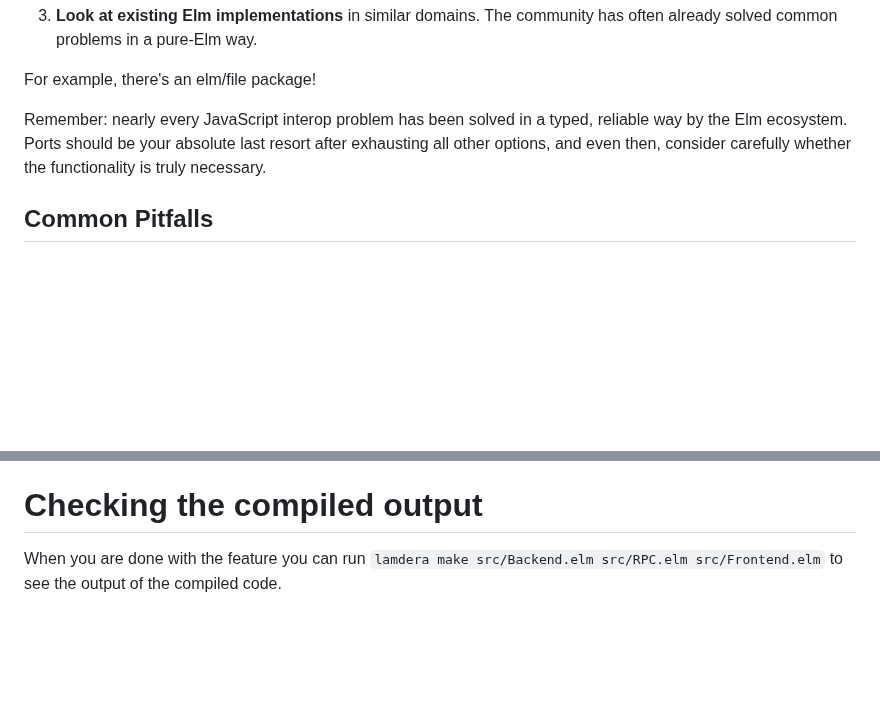
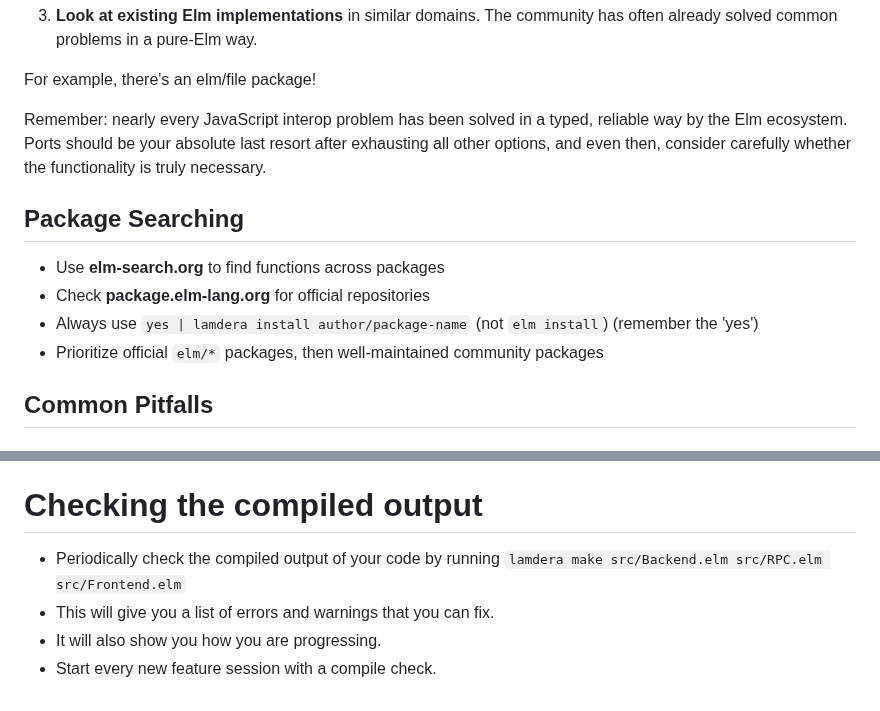
Before and after one commit to sjalq/starter-project, a Markdown page: docs/The_Lamdera_guide_for_AIs.md, 2 parts joined by grey strips. GitHub-like rendering; blank space fills up the shorter version.

Commit message:
added compiler added packages

````diff
--- a/docs/The_Lamdera_guide_for_AIs.md
+++ b/docs/The_Lamdera_guide_for_AIs.md
@@ -329,6 +329,13 @@ For example, there's an elm/file package!
 
 Remember: nearly every JavaScript interop problem has been solved in a typed, reliable way by the Elm ecosystem. Ports should be your absolute last resort after exhausting all other options, and even then, consider carefully whether the functionality is truly necessary.
 
+## Package Searching
+
+- Use **elm-search.org** to find functions across packages
+- Check **package.elm-lang.org** for official repositories
+- Always use `yes | lamdera install author/package-name` (not `elm install`) (remember the 'yes')
+- Prioritize official `elm/*` packages, then well-maintained community packages
+
 ## Common Pitfalls
 
 ### Code Modification Discipline
@@ -346,6 +353,8 @@ Remember: nearly every JavaScript interop problem has been solved in a typed, re
 - Use Elm's CSS-in-Elm approach for type-safe styling
 
 # Checking the compiled output
-When you are done with the feature you can run
+- Periodically check the compiled output of your code by running
 ```lamdera make src/Backend.elm src/RPC.elm src/Frontend.elm```
-to see the output of the compiled code.
+- This will give you a list of errors and warnings that you can fix.
+- It will also show you how you are progressing.
+- Start every new feature session with a compile check.
````
